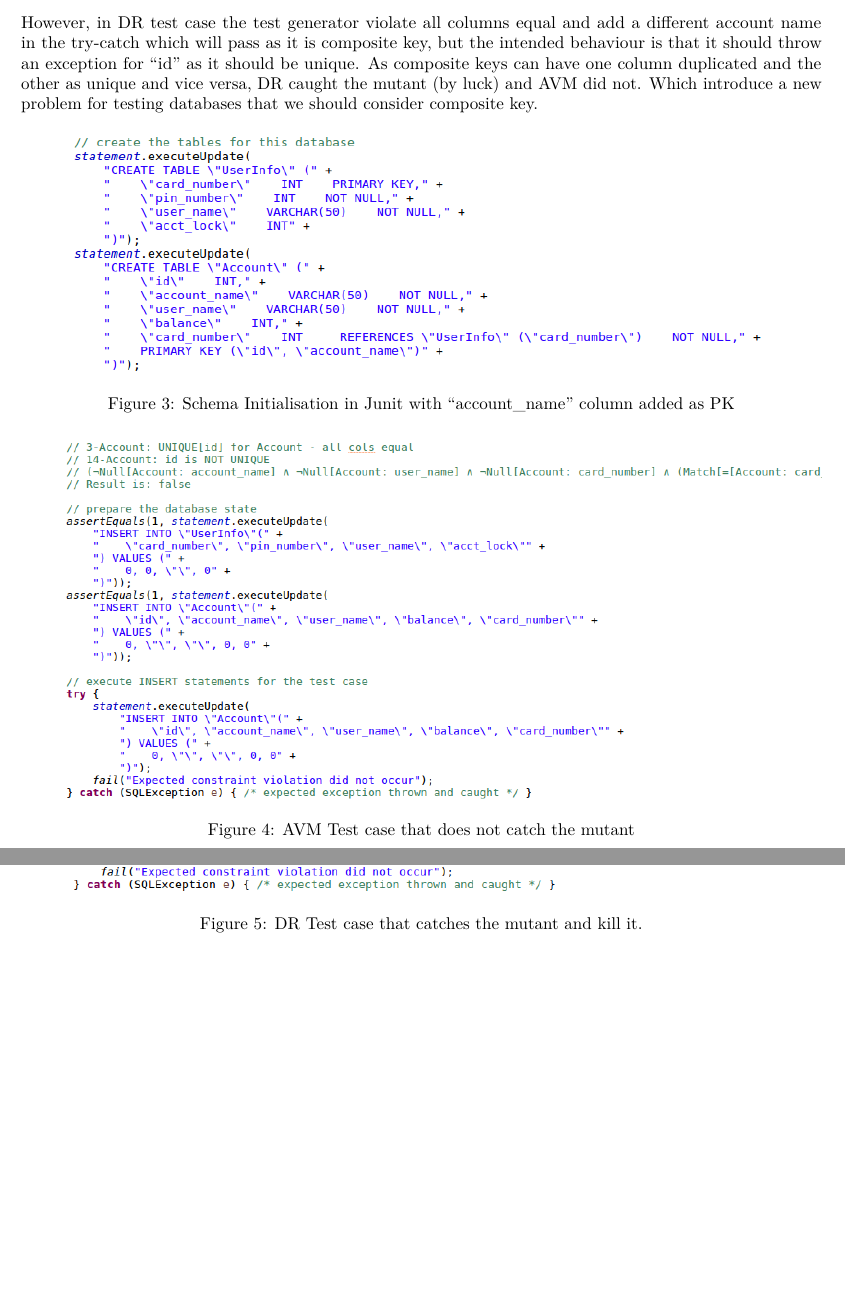
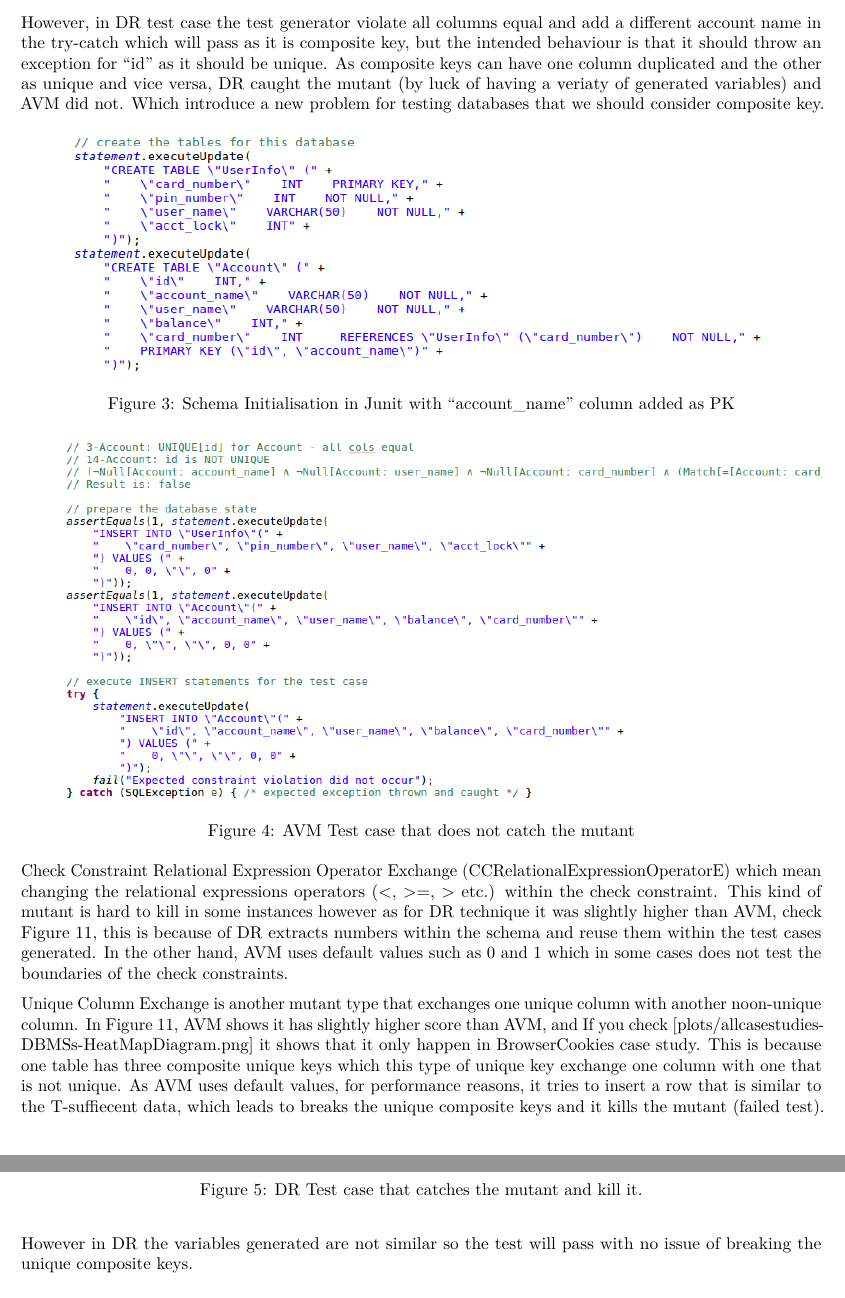
Before and after one commit to schemaanalyst/directedRandom-R-pkg, an R Markdown document (DirectedRandomRMarkDown.Rmd): two parts of pages 7 and 8 of 8 before the commit and two parts of pages 7 and 8 of 9 after it, joined at a grey line, cut so that both start at the same text, the shorter picture padded with empty space. Rendered offline with R 4.5, knitr and Pandoc, then LaTeX, with nearby package versions; some code elsewhere in the file could not run offline.

Commit message:
Adding Reasons for Check Column and Unique Column mutants within doc

```diff
--- a/DirectedRandomRMarkDown.Rmd
+++ b/DirectedRandomRMarkDown.Rmd
@@ -195,7 +195,7 @@ To look at why PKColumnA has a low kills for AVM, we investigated manually for t
 
 ![AVM Bank Account case study for SQLite results](images/AVMBankAccountSQLiteRun.png)
 
-Composite primary keys usually called compound key, which consist of have two or more unique keys (mostly primary key) in one table. For example if a table has two columns A and B, which they are both primary key, this table can allow the following insert (1,2) (1,3) (1,4) (2,2) but not (1,2) (2,2). In that sense composite primary keys allows duplication of one key if the other key is unique or vice versa. That is why AVM is losing the battle of not detecting primary key addition operator. AVM might not have the objective function to consider composite primary keys, also DR but it has a random inserts so that is why it detecting high PKColumnA operator (by luck). In the following figures 14, 15 and 16, I show how AVM misses the PKColumnA operator. In those figues I first show the schema that has been mutated by adding "account_name" column in the Account table as PK. In AVM test case the test case passes which does not catch the mutant because that it has all columns as the same data which will throw a exception as intended. However, in DR test case the test generator violate all columns equal and add a different account name in the try-catch which will pass as it is composite key, but the intended behaviour is that it should throw an exception for "id" as it should be unique. As composite keys can have one column duplicated and the other as unique and vice versa, DR caught the mutant (by luck) and AVM did not. Which introduce a new problem for testing databases that we should consider composite key.
+Composite primary keys usually called compound key, which consist of have two or more unique keys (mostly primary key) in one table. For example if a table has two columns A and B, which they are both primary key, this table can allow the following insert (1,2) (1,3) (1,4) (2,2) but not (1,2) (2,2). In that sense composite primary keys allows duplication of one key if the other key is unique or vice versa. That is why AVM is losing the battle of not detecting primary key addition operator. AVM might not have the objective function to consider composite primary keys, also DR but it has a random inserts so that is why it detecting high PKColumnA operator (by deep analysis). In the following figures 14, 15 and 16, I show how AVM misses the PKColumnA operator. In those figues I first show the schema that has been mutated by adding "account_name" column in the Account table as PK. In AVM test case the test case passes which does not catch the mutant because that it has all columns as the same data which will throw a exception as intended. However, in DR test case the test generator violate all columns equal and add a different account name in the try-catch which will pass as it is composite key, but the intended behaviour is that it should throw an exception for "id" as it should be unique. As composite keys can have one column duplicated and the other as unique and vice versa, DR caught the mutant (by luck of having a veriaty of generated variables) and AVM did not. Which introduce a new problem for testing databases that we should consider composite key.
 
 
 ![Schema Initialisation in Junit with "account_name" column added as PK](images/InitialiseBASchema.png)
@@ -206,7 +206,9 @@ Composite primary keys usually called compound key, which consist of have two or
 
 ![DR Test case that catches the mutant and kill it.](images/DRCompositeKeys.png)
 
+Check Constraint Relational Expression Operator Exchange (CCRelationalExpressionOperatorE) which mean changing the relational expressions operators (<, >=, > etc.) within the check constraint. This kind of mutant is hard to kill in some instances however as for DR technique it was slightly higher than AVM, check Figure 11, this is because of DR extracts numbers within the schema and reuse them within the test cases generated. In the other hand, AVM uses default values such as 0 and 1 which in some cases does not test the boundaries of the check constraints.
 
+Unique Column Exchange is another mutant type that exchanges one unique column with another noon-unique column. In Figure 11, AVM shows it has slightly higher score than AVM, and If you check [plots/allcasestudies-DBMSs-HeatMapDiagram.png] it shows that it only happen in BrowserCookies case study. This is because one table has three composite unique keys which this type of unique key exchange one column with one that is not unique. As AVM uses default values, for performance reasons, it tries to insert a row that is similar to the T-suffiecent data, which leads to breaks the unique composite keys and it kills the mutant (failed test). However in DR the variables generated are not similar so the test will pass with no issue of breaking the unique composite keys.
 
 
 ## Analyse Wilcox Rank and Effect Size for AVM and Directed Random
```
Also changed, not shown: DirectedRandomRMarkDown.pdf.
